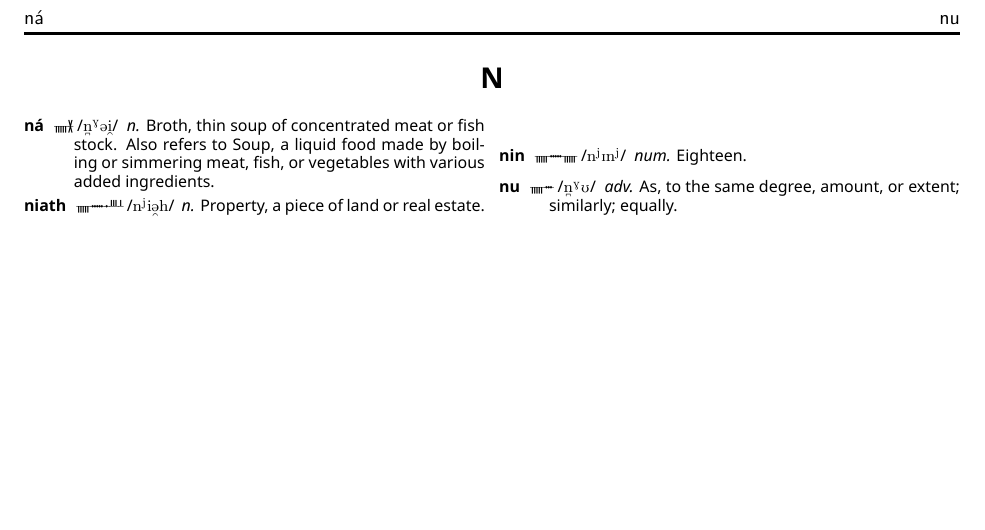
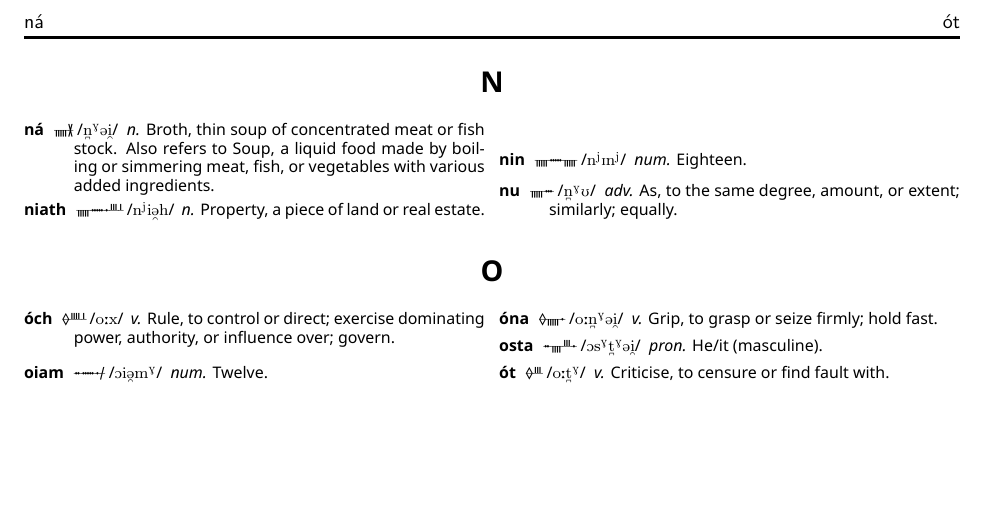
Before and after one commit to skeetcha/proto-forest, a LaTeX document (proto-forest.tex): part of page 20 of 20, cut so that both start at the same text. Compiled offline with XeLaTeX.

Commit message:
Adding the Os

```diff
--- a/proto-forest.tex
+++ b/proto-forest.tex
@@ -581,4 +581,16 @@ As for diphthongs...
 \entry{nu}{\textsubbridge{n}\super{G}U} \definition{adv.}{As, to the same degree, amount, or extent; similarly; equally.}
 \end{description}
 \end{multicols}
+\begin{center}
+\section*{O}
+\end{center}
+\begin{multicols}{2}
+\begin{description}
+\entry{óch}{o:x} \definition{v.}{Rule, to control or direct; exercise dominating power, authority, or influence over; govern.}
+\entry{oiam}{Oi\textsubarch{@}m\super{G}} \definition{num.}{Twelve.}
+\entry{óna}{o:\textsubbridge{n}\super{G}@\textsubarch{i}} \definition{v.}{Grip, to grasp or seize firmly; hold fast.}
+\entry{osta}{Os\super{G}\textsubbridge{t}\super{G}@\textsubarch{i}} \definition{pron.}{He/it (masculine).}
+\entry{ót}{o:\textsubbridge{t}\super{G}} \definition{v.}{Criticise, to censure or find fault with.}
+\end{description}
+\end{multicols}
 \end{document}
```
Also changed, not shown: proto-forest.pdf.
